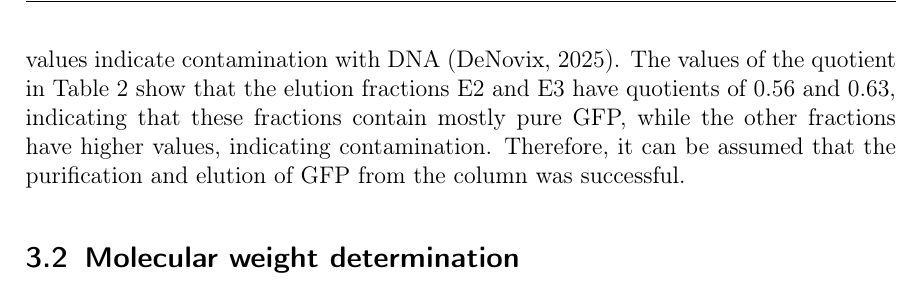
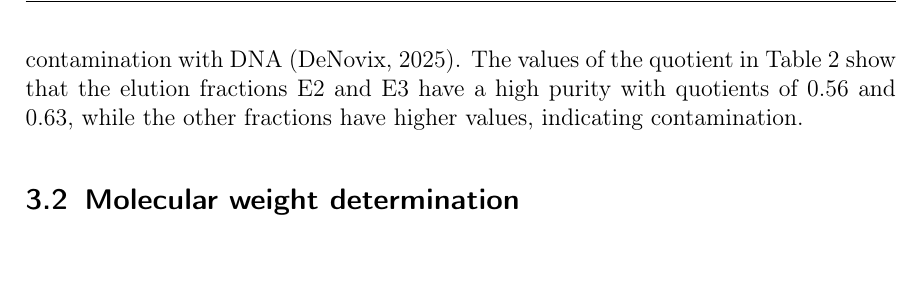
Before and after one commit to vinmarkue-png/BC-Lab, a LaTeX document (GFP_I/GFP_I_group23_Kuemmerle_Haase.tex): part of page 6 of 7, cut so that both start at the same text. Compiled offline with pdfLaTeX.

Commit message:
korrektur

```diff
--- a/GFP_I/GFP_I_group23_Kuemmerle_Haase.tex
+++ b/GFP_I/GFP_I_group23_Kuemmerle_Haase.tex
@@ -211,8 +211,7 @@ The results of the UV/Vis spectroscopy with NanoDrop are shown in \autoref{tab:s
          E6 & & & \\
     \end{tabular}
 \end{table}
-The absorption and concentration values from \autoref{tab:spec} show that the concentration of GFP in the elution fraction E2 is the highest and that it decreases in the following fractions until no absorption is detected in E5 and E6, indicating that the purified GFP is mostly present in E2 and E3 and to a smaller extent in E4.  The quotient of the absorption at 260 nm and 280 nm is an indicator for the purity of the protein solution, where a value of around 0.6 indicates a pure protein solution and higher values indicate contamination with DNA \parencite{Ratios}. The values of the quotient in \autoref{tab:spec} show that the elution fractions E2 and E3 have quotients of 0.56 and 0.63, indicating that these fractions contain mostly pure GFP, while the other fractions have higher values, indicating contamination.
-Therefore, it can be assumed that the purification and elution of GFP from the column was successful.
+The absorption and concentration values from \autoref{tab:spec} show that the concentration of GFP in the elution fraction E2 is the highest and that it decreases in the following fractions until no absorption is detected in E5 and E6, indicating that the purified GFP is mostly present in E2 and E3 and to a smaller extent in E4.  The quotient of the absorption at 260 nm and 280 nm is an indicator for the purity of the protein solution, where a value of around 0.6 indicates a pure protein solution and higher values indicate contamination with DNA \parencite{Ratios}. The values of the quotient in \autoref{tab:spec} show that the elution fractions E2 and E3 have a high purity with quotients of 0.56 and 0.63, while the other fractions have higher values, indicating contamination.
 
 
 
```
Also changed, not shown: GFP_I/GFP_I_group23_Kuemmerle_Haase.pdf, GFP_I/GFP_I_group23_Kuemmerle_Haase.tex (4 more changed lines).
